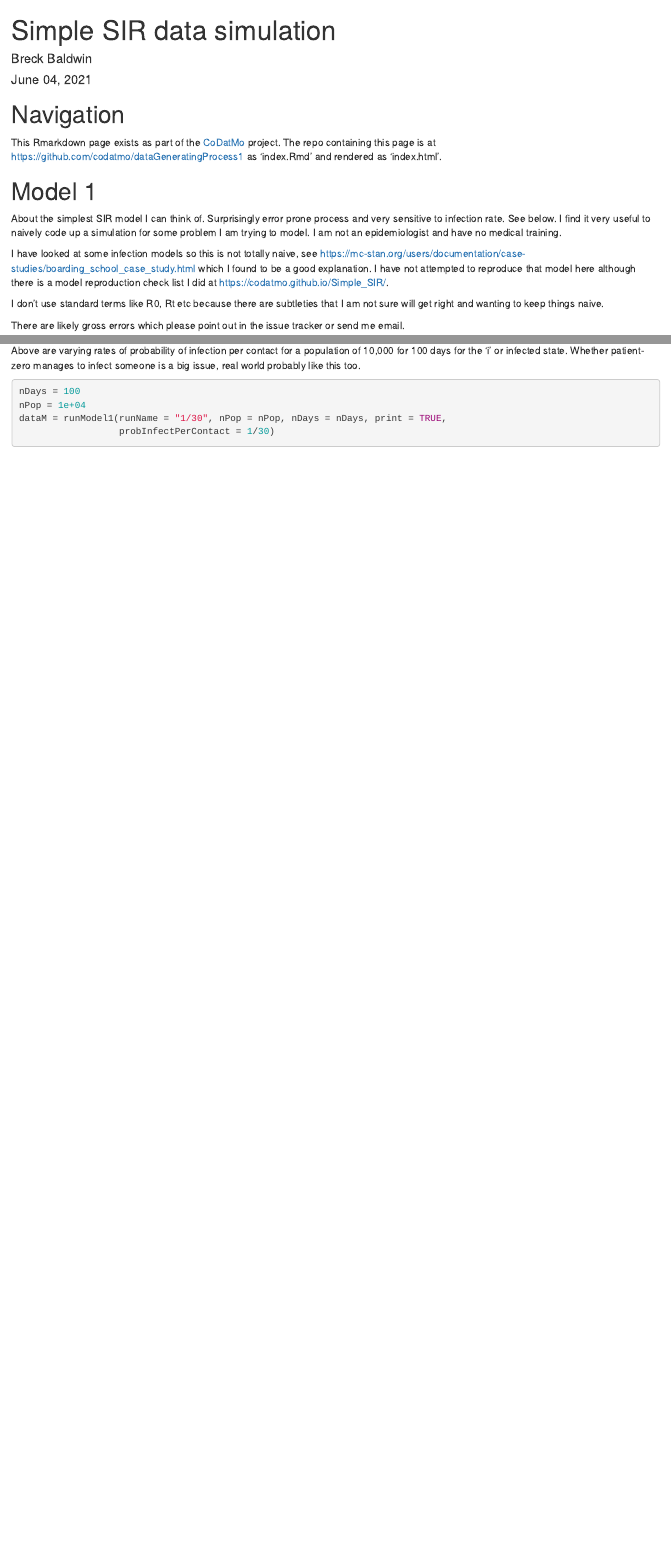
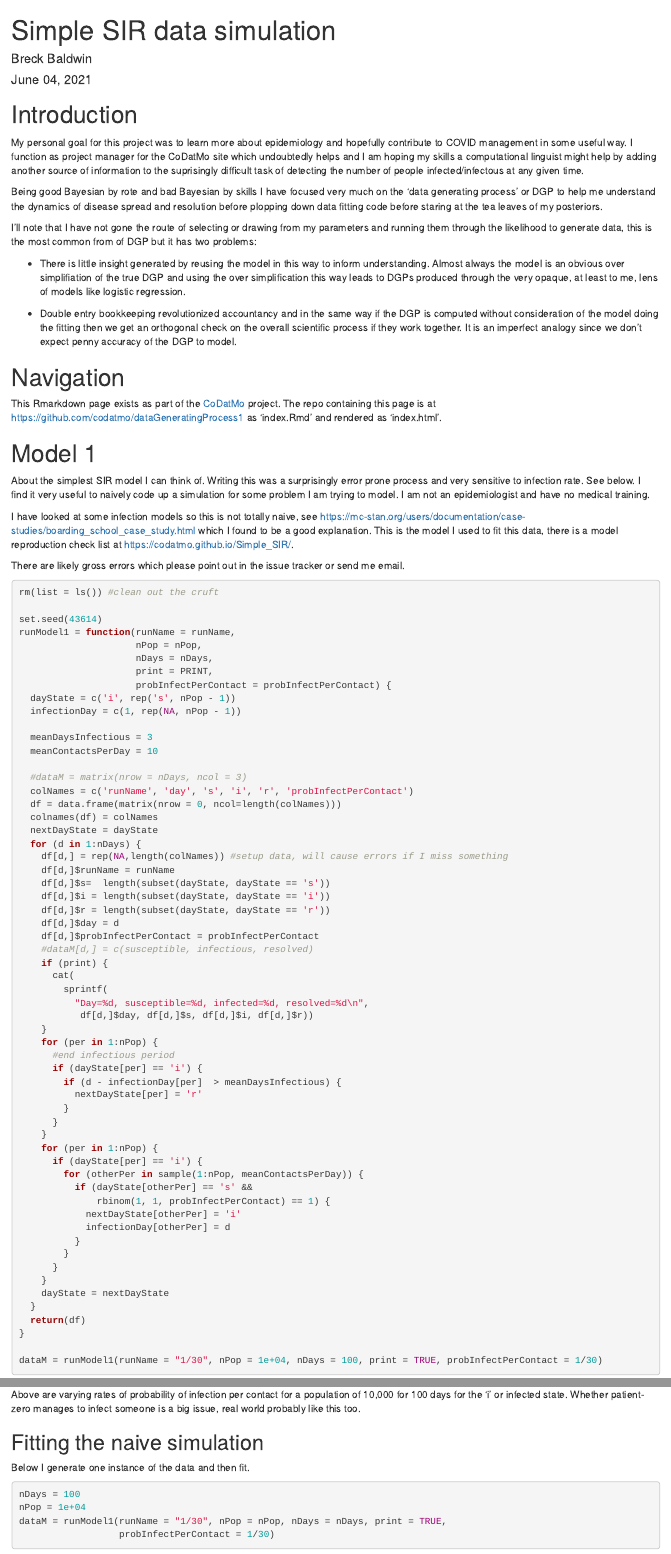
Before and after one commit to codatmo/dataGeneratingProcess1, an R Markdown document (index.Rmd): the page in a window 1100 px wide, from its top, and a second part further down, joined at a grey line. Rendered offline with R 4.5, knitr and Pandoc, with nearby package versions; some code elsewhere in the file could not run offline.

Commit message:
incremental draft update

````diff
--- a/index.Rmd
+++ b/index.Rmd
@@ -9,17 +9,27 @@ output: html_document
   knitr::opts_chunk$set(echo = TRUE, message = FALSE, comment = NA, include = TRUE)
 ```
 
+# Introduction
+
+My personal goal for this project was to learn more about epidemiology and hopefully contribute to COVID management in some useful way. I function as project manager for the CoDatMo site which undoubtedly helps and I am hoping my skills a computational linguist might help by adding another source of information to the suprisingly difficult task of detecting the number of people infected/infectous at any given time.
+
+Being good Bayesian by rote and bad Bayesian by skills I have focused very much on the 'data generating process' or DGP to help me understand the dynamics of disease spread and resolution before plopping down data fitting code before staring at the tea leaves of my posteriors.
+
+I'll note that I have not gone the route of selecting or drawing from my parameters and running them through the likelihood to generate data, this is the most common from of DGP but it has two problems:
+
+* There is little insight generated by reusing the model in this way to inform understanding. Almost always the model is an obvious over simplifiation of the true DGP and using the over simplification this way leads to DGPs produced through the very opaque, at least to me, lens of models like logistic regression.
+
+* Double entry bookkeeping revolutionized accountancy and in the same way if the DGP is computed without consideration of the model doing the fitting then we get an orthogonal check on the overall scientific process if they work together. It is an imperfect analogy since we don't expect penny accuracy of the DGP to model.
+
 # Navigation
 
 This Rmarkdown page exists as part of the [CoDatMo](https://codatmo.github.io/) project. The repo containing this page is at [https://github.com/codatmo/dataGeneratingProcess1](https://github.com/codatmo/dataGeneratingProcess) as 'index.Rmd' and rendered as 'index.html'.
 
 # Model 1
 
-About the simplest SIR model I can think of. Surprisingly error prone process and very sensitive to infection rate. See below. I find it very useful to naively code up a simulation for some problem I am trying to model. I am not an epidemiologist and have no medical training.
+About the simplest SIR model I can think of. Writing this was a surprisingly error prone process and very sensitive to infection rate. See below. I find it very useful to naively code up a simulation for some problem I am trying to model. I am not an epidemiologist and have no medical training.
 
-I have looked at some infection models so this is not totally naive, see [https://mc-stan.org/users/documentation/case-studies/boarding_school_case_study.html](https://mc-stan.org/users/documentation/case-studies/boarding_school_case_study.html) which I found to be a good explanation. I have not attempted to reproduce that model here although there is a model reproduction check list I did at [https://codatmo.github.io/Simple_SIR/](https://codatmo.github.io/Simple_SIR/).
-
-I don't use standard terms like R0, Rt etc because there are subtleties that I am not sure will get right and wanting to keep things naive.
+I have looked at some infection models so this is not totally naive, see [https://mc-stan.org/users/documentation/case-studies/boarding_school_case_study.html](https://mc-stan.org/users/documentation/case-studies/boarding_school_case_study.html) which I found to be a good explanation. This is the model I used to fit this data, there is a model reproduction check list at [https://codatmo.github.io/Simple_SIR/](https://codatmo.github.io/Simple_SIR/).
 
 There are likely gross errors which please point out in the issue tracker or send me email.
 
@@ -115,3 +125,6 @@ print(plot)
 
 Above are varying rates of probability of infection per contact for a population of 10,000 for 100 days for the 'i' or infected state. Whether patient-zero manages to infect someone is a big issue, real world probably like this too.
 
+## Fitting the naive simulation
+
+Below I generate one instance of the data and then fit.
````
Also changed, not shown: index.Rmd (4 more changed lines).
